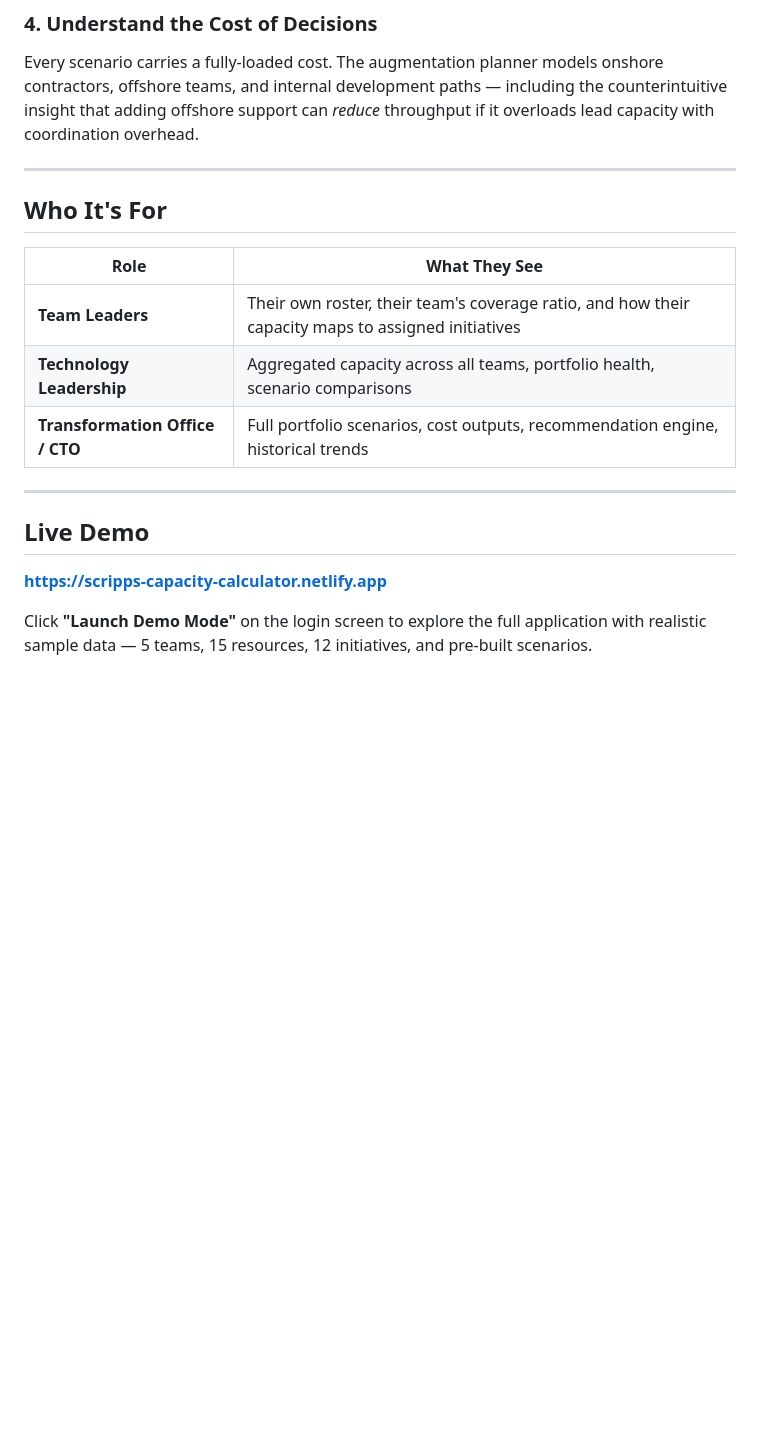
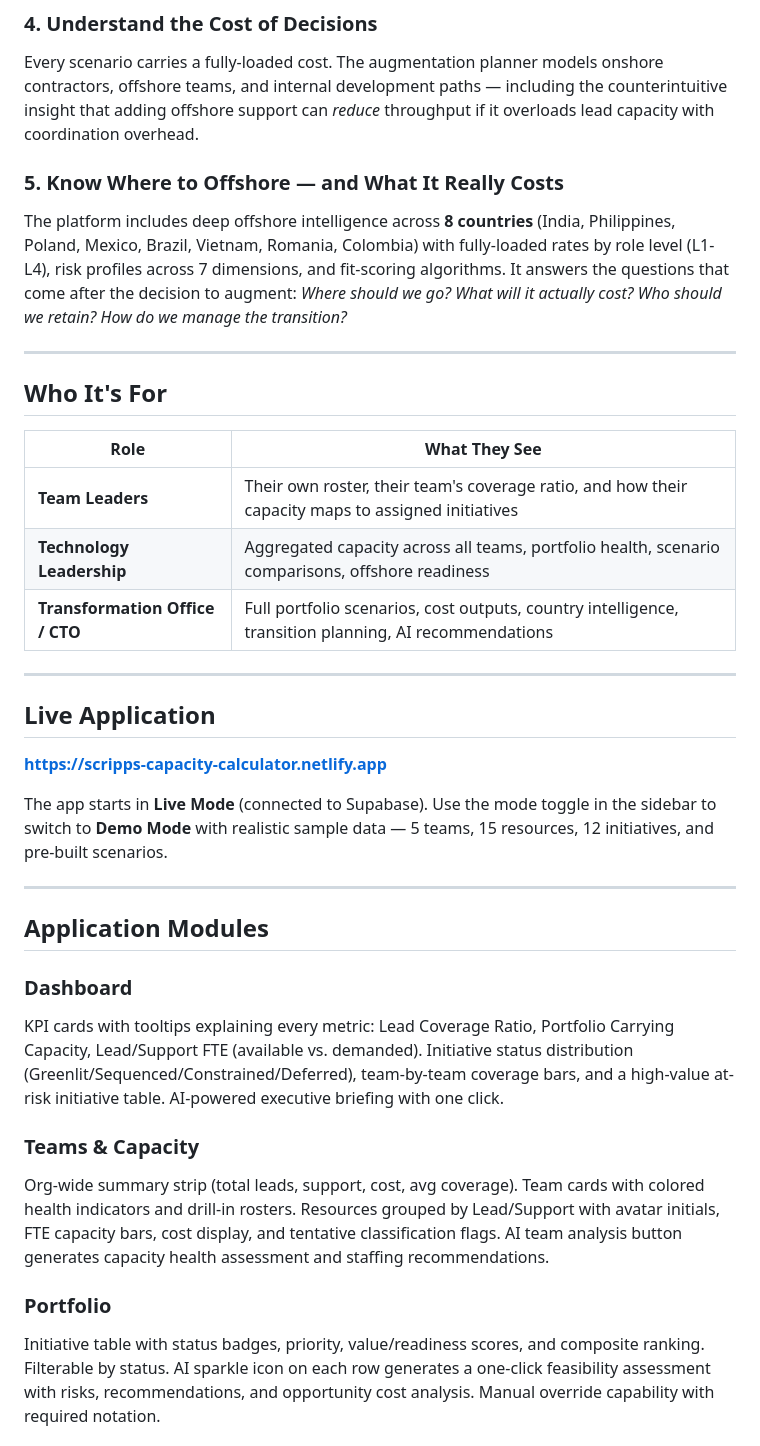
Before and after one commit to Oslund2/Capacity-Calculator, a Markdown page: README.md, the part around one of its changes. GitHub-like rendering; blank space fills up the shorter version.

Commit message:
Update README with offshore intelligence, AI advisor, and tooltips docs
Co-Authored-By: Claude Opus 4.6 (1M context) <noreply@anthropic.com>

```diff
--- a/README.md
+++ b/README.md
@@ -46,6 +46,9 @@ Without touching live data, leadership can adjust inputs — add a lead, remove
 ### 4. Understand the Cost of Decisions
 Every scenario carries a fully-loaded cost. The augmentation planner models onshore contractors, offshore teams, and internal development paths — including the counterintuitive insight that adding offshore support can *reduce* throughput if it overloads lead capacity with coordination overhead.
 
+### 5. Know Where to Offshore — and What It Really Costs
+The platform includes deep offshore intelligence across **8 countries** (India, Philippines, Poland, Mexico, Brazil, Vietnam, Romania, Colombia) with fully-loaded rates by role level (L1-L4), risk profiles across 7 dimensions, and fit-scoring algorithms. It answers the questions that come after the decision to augment: *Where should we go? What will it actually cost? Who should we retain? How do we manage the transition?*
+
 ---
 
 ## Who It's For
@@ -53,13 +56,27 @@ Every scenario carries a fully-loaded cost. The augmentation planner models onsh
 | Role | What They See |
 |------|--------------|
 | **Team Leaders** | Their own roster, their team's coverage ratio, and how their capacity maps to assigned initiatives |
-| **Technology Leadership** | Aggregated capacity across all teams, portfolio health, scenario comparisons |
-| **Transformation Office / CTO** | Full portfolio scenarios, cost outputs, recommendation engine, historical trends |
+| **Technology Leadership** | Aggregated capacity across all teams, portfolio health, scenario comparisons, offshore readiness |
+| **Transformation Office / CTO** | Full portfolio scenarios, cost outputs, country intelligence, transition planning, AI recommendations |
 
 ---
 
-## Live Demo
+## Live Application
 
 **https://scripps-capacity-calculator.netlify.app**
 
-Click **"Launch Demo Mode"** on the login screen to explore the full application with realistic sample data — 5 teams, 15 resources, 12 initiatives, and pre-built scenarios.
+The app starts in **Live Mode** (connected to Supabase). Use the mode toggle in the sidebar to switch to **Demo Mode** with realistic sample data — 5 teams, 15 resources, 12 initiatives, and pre-built scenarios.
+
+---
+
+## Application Modules
+
+### Dashboard
+KPI cards with tooltips explaining every metric: Lead Coverage Ratio, Portfolio Carrying Capacity, Lead/Support FTE (available vs. demanded). Initiative status distribution (Greenlit/Sequenced/Constrained/Deferred), team-by-team coverage bars, and a high-value at-risk initiative table. AI-powered executive briefing with one click.
+
+### Teams & Capacity
+Org-wide summary strip (total leads, support, cost, avg coverage). Team cards with colored health indicators and drill-in rosters. Resources grouped by Lead/Support with avatar initials, FTE capacity bars, cost display, and tentative classification flags. AI team analysis button generates capacity health assessment and staffing recommendations.
+
+### Portfolio
+Initiative table with status badges, priority, value/readiness scores, and composite ranking. Filterable by status. AI sparkle icon on each row generates a one-click feasibility assessment with risks, recommendations, and opportunity cost analysis. Manual override capability with required notation.
+
```
Also changed, not shown: other parts of README.md (+67 -21 lines).
